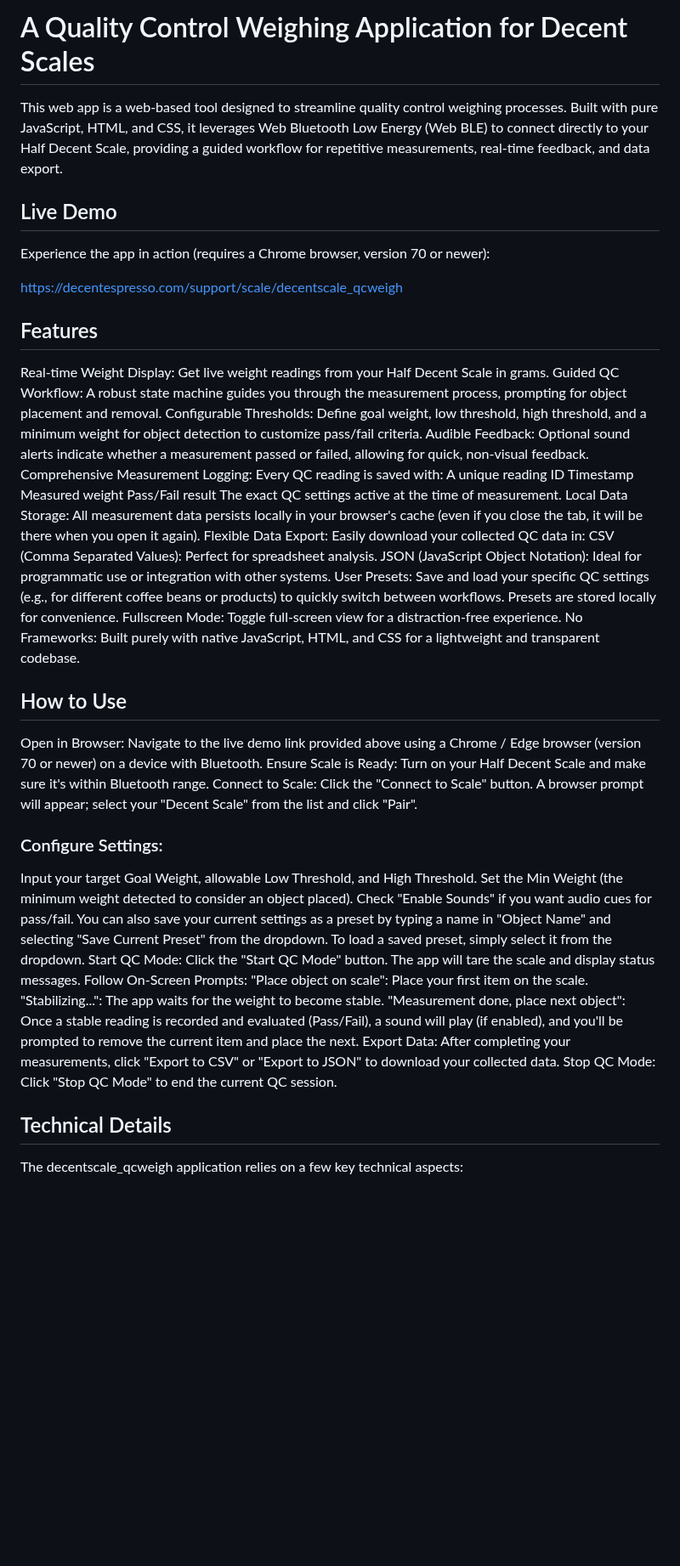
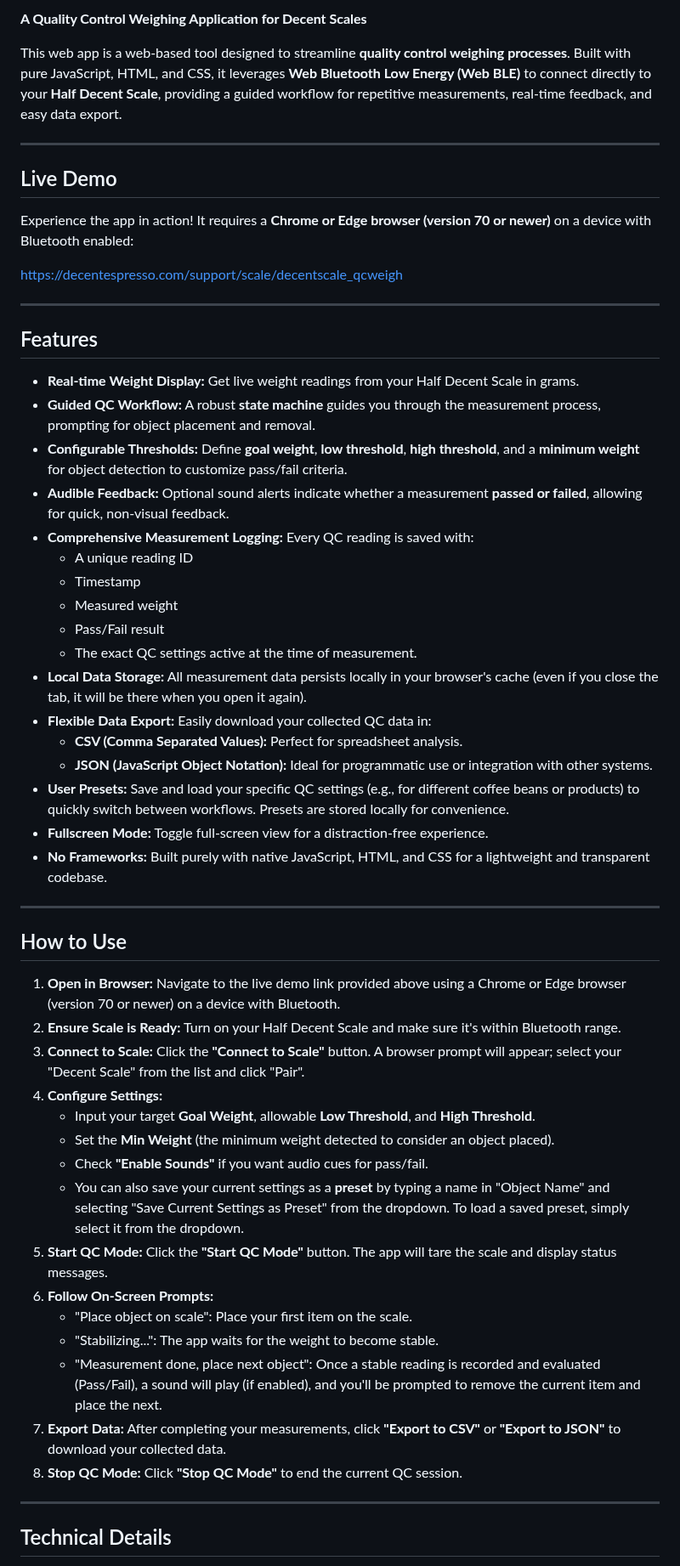
Before and after one commit to decentespresso/openscale, a Markdown page: web_apps/Quality_Control_Assistant/README.md, the part around one of its changes. Shown at 85% size. GitHub-like rendering; blank space fills up the shorter version.

Commit message:
Update README.md
improve format

```diff
--- a/web_apps/Quality_Control_Assistant/README.md
+++ b/web_apps/Quality_Control_Assistant/README.md
@@ -1,46 +1,58 @@
-# A Quality Control Weighing Application for Decent Scales
+**A Quality Control Weighing Application for Decent Scales**
 
-This web app is a web-based tool designed to streamline quality control weighing processes. Built with pure JavaScript, HTML, and CSS, it leverages Web Bluetooth Low Energy (Web BLE) to connect directly to your Half Decent Scale, providing a guided workflow for repetitive measurements, real-time feedback, and data export.
+This web app is a web-based tool designed to streamline **quality control weighing processes**. Built with pure JavaScript, HTML, and CSS, it leverages **Web Bluetooth Low Energy (Web BLE)** to connect directly to your **Half Decent Scale**, providing a guided workflow for repetitive measurements, real-time feedback, and easy data export.
+
+---
 
 ## Live Demo
-Experience the app in action (requires a Chrome browser, version 70 or newer):
 
-https://decentespresso.com/support/scale/decentscale_qcweigh
+Experience the app in action! It requires a **Chrome or Edge browser (version 70 or newer)** on a device with Bluetooth enabled:
+
+[https://decentespresso.com/support/scale/decentscale_qcweigh](https://decentespresso.com/support/scale/decentscale_qcweigh)
+
+---
 
 ## Features
-Real-time Weight Display: Get live weight readings from your Half Decent Scale in grams.
-Guided QC Workflow: A robust state machine guides you through the measurement process, prompting for object placement and removal.
-Configurable Thresholds: Define goal weight, low threshold, high threshold, and a minimum weight for object detection to customize pass/fail criteria.
-Audible Feedback: Optional sound alerts indicate whether a measurement passed or failed, allowing for quick, non-visual feedback.
-Comprehensive Measurement Logging: Every QC reading is saved with:
-A unique reading ID
-Timestamp
-Measured weight
-Pass/Fail result
-The exact QC settings active at the time of measurement.
-Local Data Storage: All measurement data persists locally in your browser's cache (even if you close the tab, it will be there when you open it again).
-Flexible Data Export: Easily download your collected QC data in:
-CSV (Comma Separated Values): Perfect for spreadsheet analysis.
-JSON (JavaScript Object Notation): Ideal for programmatic use or integration with other systems.
-User Presets: Save and load your specific QC settings (e.g., for different coffee beans or products) to quickly switch between workflows. Presets are stored locally for convenience.
-Fullscreen Mode: Toggle full-screen view for a distraction-free experience.
-No Frameworks: Built purely with native JavaScript, HTML, and CSS for a lightweight and transparent codebase.
+
+* **Real-time Weight Display:** Get live weight readings from your Half Decent Scale in grams.
+* **Guided QC Workflow:** A robust **state machine** guides you through the measurement process, prompting for object placement and removal.
+* **Configurable Thresholds:** Define **goal weight**, **low threshold**, **high threshold**, and a **minimum weight** for object detection to customize pass/fail criteria.
+* **Audible Feedback:** Optional sound alerts indicate whether a measurement **passed or failed**, allowing for quick, non-visual feedback.
+* **Comprehensive Measurement Logging:** Every QC reading is saved with:
+    * A unique reading ID
+    * Timestamp
+    * Measured weight
+    * Pass/Fail result
+    * The exact QC settings active at the time of measurement.
+* **Local Data Storage:** All measurement data persists locally in your browser's cache (even if you close the tab, it will be there when you open it again).
+* **Flexible Data Export:** Easily download your collected QC data in:
+    * **CSV (Comma Separated Values):** Perfect for spreadsheet analysis.
+    * **JSON (JavaScript Object Notation):** Ideal for programmatic use or integration with other systems.
+* **User Presets:** Save and load your specific QC settings (e.g., for different coffee beans or products) to quickly switch between workflows. Presets are stored locally for convenience.
+* **Fullscreen Mode:** Toggle full-screen view for a distraction-free experience.
+* **No Frameworks:** Built purely with native JavaScript, HTML, and CSS for a lightweight and transparent codebase.
+
+---
+
 ## How to Use
-Open in Browser: Navigate to the live demo link provided above using a Chrome / Edge browser (version 70 or newer) on a device with Bluetooth.
-Ensure Scale is Ready: Turn on your Half Decent Scale and make sure it's within Bluetooth range.
-Connect to Scale: Click the "Connect to Scale" button. A browser prompt will appear; select your "Decent Scale" from the list and click "Pair".
-### Configure Settings:
-Input your target Goal Weight, allowable Low Threshold, and High Threshold.
-Set the Min Weight (the minimum weight detected to consider an object placed).
-Check "Enable Sounds" if you want audio cues for pass/fail.
-You can also save your current settings as a preset by typing a name in "Object Name" and selecting "Save Current Preset" from the dropdown. To load a saved preset, simply select it from the dropdown.
-Start QC Mode: Click the "Start QC Mode" button. The app will tare the scale and display status messages.
-Follow On-Screen Prompts:
-"Place object on scale": Place your first item on the scale.
-"Stabilizing...": The app waits for the weight to become stable.
-"Measurement done, place next object": Once a stable reading is recorded and evaluated (Pass/Fail), a sound will play (if enabled), and you'll be prompted to remove the current item and place the next.
-Export Data: After completing your measurements, click "Export to CSV" or "Export to JSON" to download your collected data.
-Stop QC Mode: Click "Stop QC Mode" to end the current QC session.
+
+1.  **Open in Browser:** Navigate to the live demo link provided above using a Chrome or Edge browser (version 70 or newer) on a device with Bluetooth.
+2.  **Ensure Scale is Ready:** Turn on your Half Decent Scale and make sure it's within Bluetooth range.
+3.  **Connect to Scale:** Click the **"Connect to Scale"** button. A browser prompt will appear; select your "Decent Scale" from the list and click "Pair".
+4.  **Configure Settings:**
+    * Input your target **Goal Weight**, allowable **Low Threshold**, and **High Threshold**.
+    * Set the **Min Weight** (the minimum weight detected to consider an object placed).
+    * Check **"Enable Sounds"** if you want audio cues for pass/fail.
+    * You can also save your current settings as a **preset** by typing a name in "Object Name" and selecting "Save Current Settings as Preset" from the dropdown. To load a saved preset, simply select it from the dropdown.
+5.  **Start QC Mode:** Click the **"Start QC Mode"** button. The app will tare the scale and display status messages.
+6.  **Follow On-Screen Prompts:**
+    * "Place object on scale": Place your first item on the scale.
+    * "Stabilizing...": The app waits for the weight to become stable.
+    * "Measurement done, place next object": Once a stable reading is recorded and evaluated (Pass/Fail), a sound will play (if enabled), and you'll be prompted to remove the current item and place the next.
+7.  **Export Data:** After completing your measurements, click **"Export to CSV"** or **"Export to JSON"** to download your collected data.
+8.  **Stop QC Mode:** Click **"Stop QC Mode"** to end the current QC session.
+
+---
+
 ## Technical Details
-The decentscale_qcweigh application relies on a few key technical aspects:
 
```
Also changed, not shown: other parts of web_apps/Quality_Control_Assistant/README.md (+68 -50 lines).
